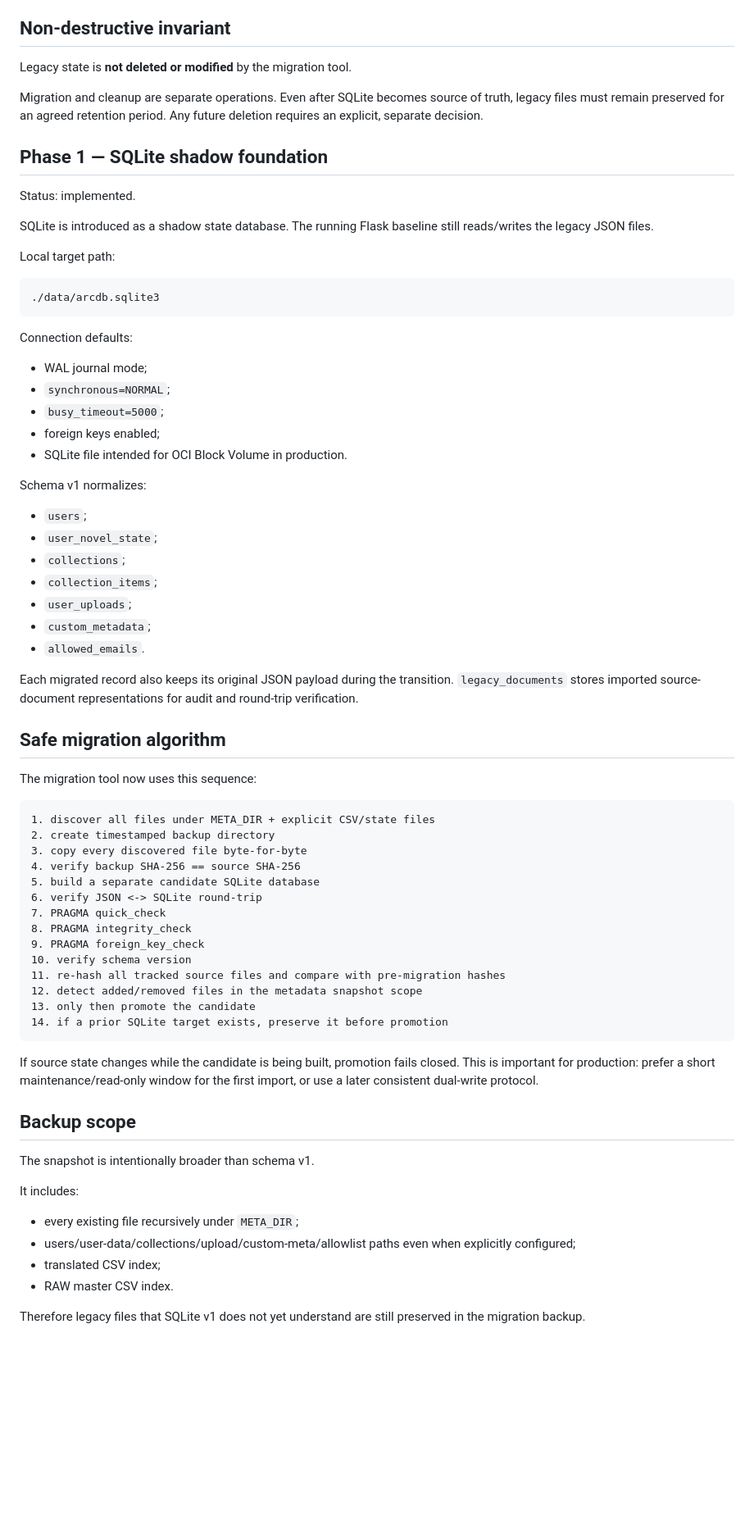
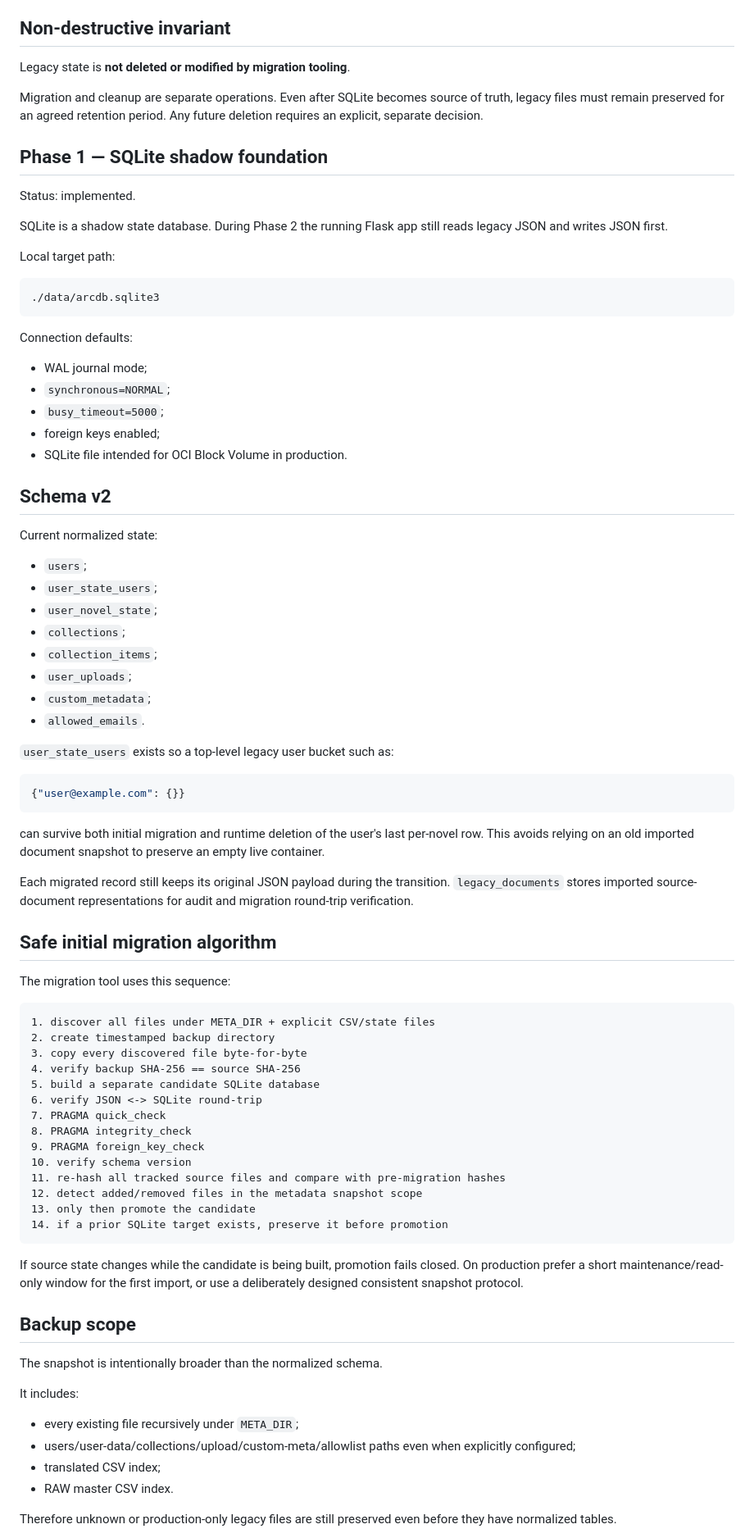
Before and after one commit to aleksandreev2/arcdb, a Markdown page: docs/STORAGE_MIGRATION.md, the part around one of its changes. Shown at 82% size. Rendered like a GitHub page; blank space fills up the shorter version.

````diff
--- a/docs/STORAGE_MIGRATION.md
+++ b/docs/STORAGE_MIGRATION.md
@@ -6,7 +6,7 @@ Move hot mutable state away from whole-file JSON rewrites while keeping the curr
 
 ## Non-destructive invariant
 
-Legacy state is **not deleted or modified** by the migration tool.
+Legacy state is **not deleted or modified by migration tooling**.
 
 Migration and cleanup are separate operations. Even after SQLite becomes source of truth, legacy files must remain preserved for an agreed retention period. Any future deletion requires an explicit, separate decision.
 
@@ -14,7 +14,7 @@ Migration and cleanup are separate operations. Even after SQLite becomes source
 
 Status: implemented.
 
-SQLite is introduced as a shadow state database. The running Flask baseline still reads/writes the legacy JSON files.
+SQLite is a shadow state database. During Phase 2 the running Flask app still reads legacy JSON and writes JSON first.
 
 Local target path:
 
@@ -30,9 +30,12 @@ Connection defaults:
 - foreign keys enabled;
 - SQLite file intended for OCI Block Volume in production.
 
-Schema v1 normalizes:
+## Schema v2
+
+Current normalized state:
 
 - `users`;
+- `user_state_users`;
 - `user_novel_state`;
 - `collections`;
 - `collection_items`;
@@ -40,11 +43,19 @@ Schema v1 normalizes:
 - `custom_metadata`;
 - `allowed_emails`.
 
-Each migrated record also keeps its original JSON payload during the transition. `legacy_documents` stores imported source-document representations for audit and round-trip verification.
+`user_state_users` exists so a top-level legacy user bucket such as:
 
-## Safe migration algorithm
+```json
+{"user@example.com": {}}
+```
 
-The migration tool now uses this sequence:
+can survive both initial migration and runtime deletion of the user's last per-novel row. This avoids relying on an old imported document snapshot to preserve an empty live container.
+
+Each migrated record still keeps its original JSON payload during the transition. `legacy_documents` stores imported source-document representations for audit and migration round-trip verification.
+
+## Safe initial migration algorithm
+
+The migration tool uses this sequence:
 
 ```text
 1. discover all files under META_DIR + explicit CSV/state files
@@ -63,11 +74,11 @@ The migration tool now uses this sequence:
 14. if a prior SQLite target exists, preserve it before promotion
 ```
 
-If source state changes while the candidate is being built, promotion fails closed. This is important for production: prefer a short maintenance/read-only window for the first import, or use a later consistent dual-write protocol.
+If source state changes while the candidate is being built, promotion fails closed. On production prefer a short maintenance/read-only window for the first import, or use a deliberately designed consistent snapshot protocol.
 
 ## Backup scope
 
-The snapshot is intentionally broader than schema v1.
+The snapshot is intentionally broader than the normalized schema.
 
 It includes:
 
@@ -76,5 +87,5 @@ It includes:
 - translated CSV index;
 - RAW master CSV index.
 
-Therefore legacy files that SQLite v1 does not yet understand are still preserved in the migration backup.
+Therefore unknown or production-only legacy files are still preserved even before they have normalized tables.
 
````
Also changed, not shown: other parts of docs/STORAGE_MIGRATION.md (+125 -41 lines).
